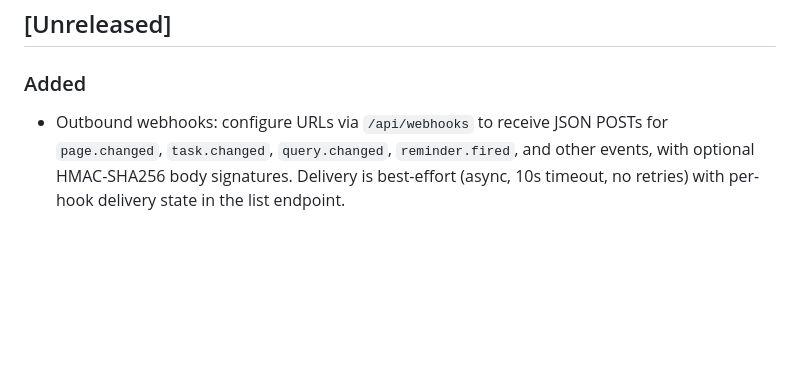
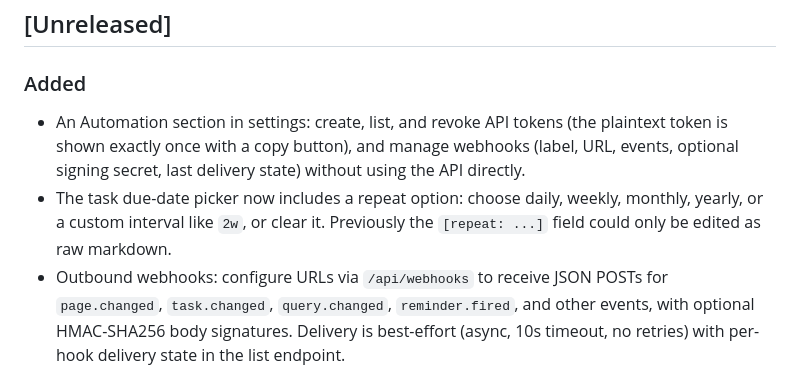
Before and after one commit to carnager/noterious, a Markdown page: CHANGELOG.md, the part around the change. Drawn GitHub-style; blank space fills up the shorter version.

Commit message:
Mark the automation settings UI done in TODO and CHANGELOG
Co-Authored-By: Claude Fable 5 <noreply@anthropic.com>

```diff
--- a/CHANGELOG.md
+++ b/CHANGELOG.md
@@ -5,6 +5,8 @@ All notable changes to this project will be documented in this file.
 ## [Unreleased]
 
 ### Added
+- An Automation section in settings: create, list, and revoke API tokens (the plaintext token is shown exactly once with a copy button), and manage webhooks (label, URL, events, optional signing secret, last delivery state) without using the API directly.
+- The task due-date picker now includes a repeat option: choose daily, weekly, monthly, yearly, or a custom interval like `2w`, or clear it. Previously the `[repeat: ...]` field could only be edited as raw markdown.
 - Outbound webhooks: configure URLs via `/api/webhooks` to receive JSON POSTs for `page.changed`, `task.changed`, `query.changed`, `reminder.fired`, and other events, with optional HMAC-SHA256 body signatures. Delivery is best-effort (async, 10s timeout, no retries) with per-hook delivery state in the list endpoint.
 - Recurring tasks via `[repeat: weekly]` (also `daily`, `monthly`, `yearly`, or `2d`/`3w`/`6m`/`1y`). Completing a repeating task rolls it forward instead of checking it off: the task stays open and its due/remind dates advance by the interval, with overdue tasks catching up past today. The repeat field is indexed and queryable (`where repeat != ""`).
 - Query datasets now push pinned equality filters into SQL: queries constraining `tasks.page`, `links.sourcePage`, or `links.targetPage` to one value load only those rows instead of the whole dataset.
```
Also changed, not shown: TODO.md (+8 -8 lines).
